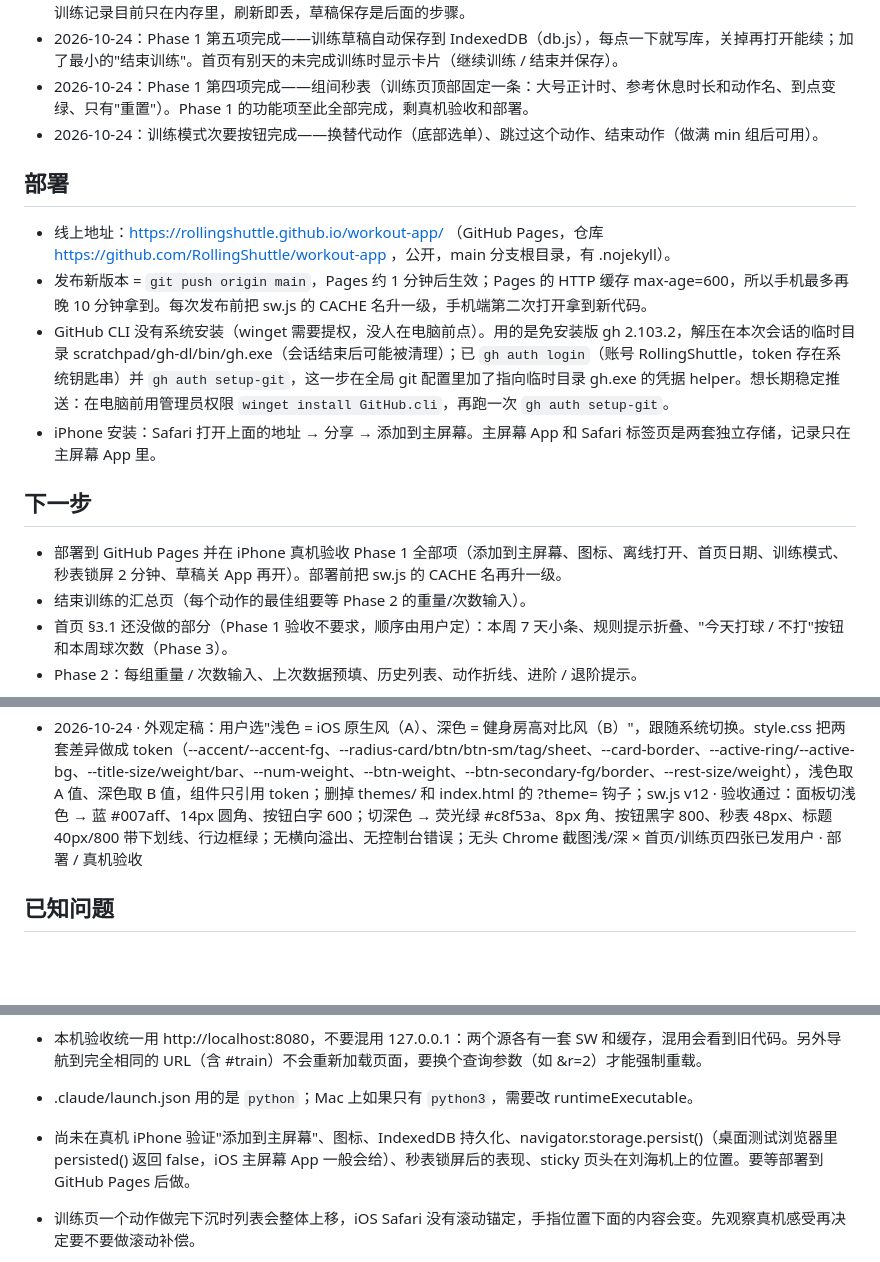
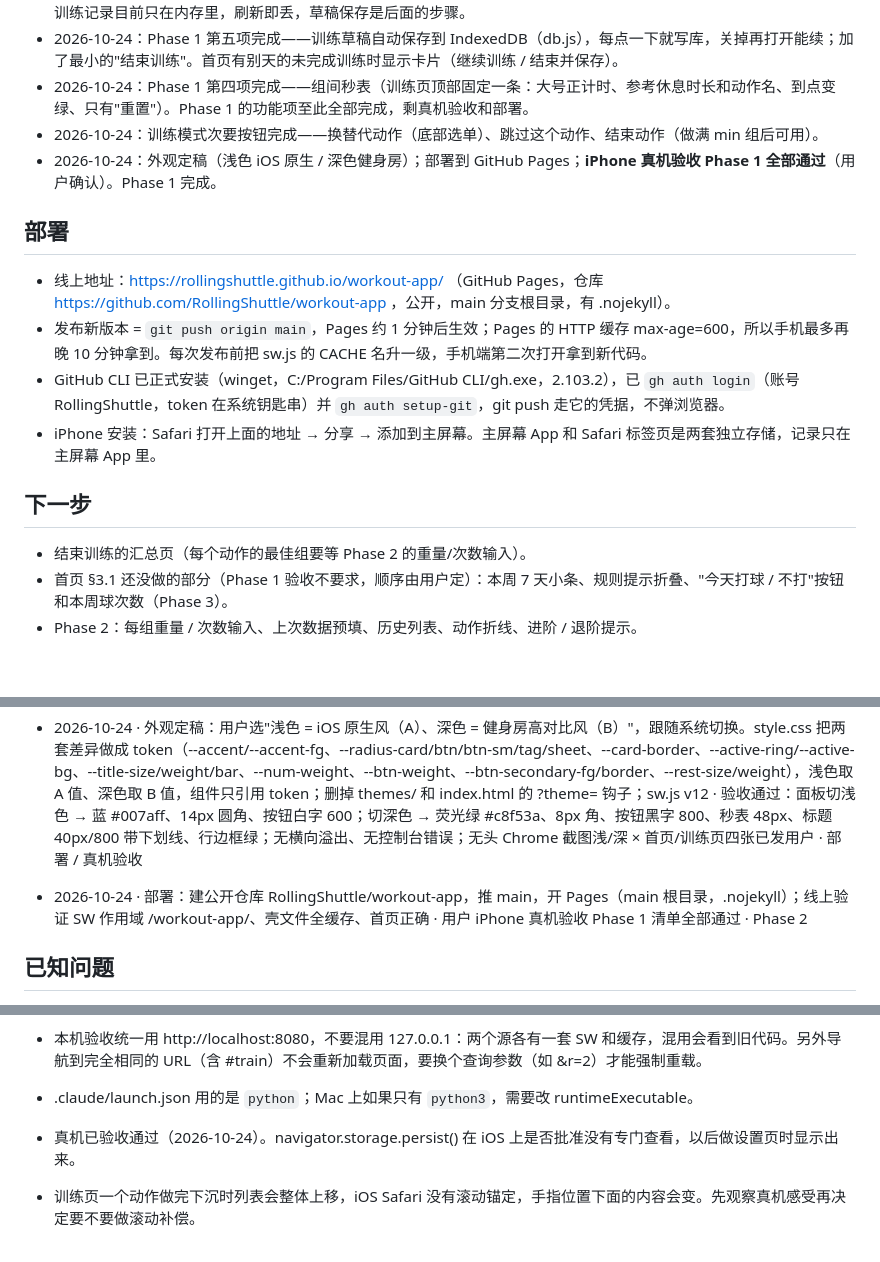
Before and after one commit to RollingShuttle/workout-app, a Markdown page: PROGRESS.md, 3 parts joined by grey strips. Drawn GitHub-style; blank space fills up the shorter version.

Commit message:
PROGRESS：Phase 1 真机验收通过；gh 已正式安装
Co-Authored-By: Claude Fable 5.1 <noreply@anthropic.com>

```diff
--- a/PROGRESS.md
+++ b/PROGRESS.md
@@ -9,18 +9,18 @@
 - 2026-10-24：Phase 1 第五项完成——训练草稿自动保存到 IndexedDB（db.js），每点一下就写库，关掉再打开能续；加了最小的"结束训练"。首页有别天的未完成训练时显示卡片（继续训练 / 结束并保存）。
 - 2026-10-24：Phase 1 第四项完成——组间秒表（训练页顶部固定一条：大号正计时、参考休息时长和动作名、到点变绿、只有"重置"）。Phase 1 的功能项至此全部完成，剩真机验收和部署。
 - 2026-10-24：训练模式次要按钮完成——换替代动作（底部选单）、跳过这个动作、结束动作（做满 min 组后可用）。
+- 2026-10-24：外观定稿（浅色 iOS 原生 / 深色健身房）；部署到 GitHub Pages；**iPhone 真机验收 Phase 1 全部通过**（用户确认）。Phase 1 完成。
 
 ## 部署
 
 - 线上地址：https://rollingshuttle.github.io/workout-app/ （GitHub Pages，仓库 https://github.com/RollingShuttle/workout-app ，公开，main 分支根目录，有 .nojekyll）。
 - 发布新版本 = `git push origin main`，Pages 约 1 分钟后生效；Pages 的 HTTP 缓存 max-age=600，所以手机最多再晚 10 分钟拿到。每次发布前把 sw.js 的 CACHE 名升一级，手机端第二次打开拿到新代码。
-- GitHub CLI 没有系统安装（winget 需要提权，没人在电脑前点）。用的是免安装版 gh 2.103.2，解压在本次会话的临时目录 scratchpad/gh-dl/bin/gh.exe（会话结束后可能被清理）；已 `gh auth login`（账号 RollingShuttle，token 存在系统钥匙串）并 `gh auth setup-git`，这一步在全局 git 配置里加了指向临时目录 gh.exe 的凭据 helper。想长期稳定推送：在电脑前用管理员权限 `winget install GitHub.cli`，再跑一次 `gh auth setup-git`。
+- GitHub CLI 已正式安装（winget，C:/Program Files/GitHub CLI/gh.exe，2.103.2），已 `gh auth login`（账号 RollingShuttle，token 在系统钥匙串）并 `gh auth setup-git`，git push 走它的凭据，不弹浏览器。
 - iPhone 安装：Safari 打开上面的地址 → 分享 → 添加到主屏幕。主屏幕 App 和 Safari 标签页是两套独立存储，记录只在主屏幕 App 里。
 
 ## 下一步
 
 
-- 部署到 GitHub Pages 并在 iPhone 真机验收 Phase 1 全部项（添加到主屏幕、图标、离线打开、首页日期、训练模式、秒表锁屏 2 分钟、草稿关 App 再开）。部署前把 sw.js 的 CACHE 名再升一级。
 - 结束训练的汇总页（每个动作的最佳组要等 Phase 2 的重量/次数输入）。
 - 首页 §3.1 还没做的部分（Phase 1 验收不要求，顺序由用户定）：本周 7 天小条、规则提示折叠、"今天打球 / 不打"按钮和本周球次数（Phase 3）。
 - Phase 2：每组重量 / 次数输入、上次数据预填、历史列表、动作折线、进阶 / 退阶提示。
@@ -39,6 +39,8 @@
 
 - 2026-10-24 · 外观定稿：用户选"浅色 = iOS 原生风（A）、深色 = 健身房高对比风（B）"，跟随系统切换。style.css 把两套差异做成 token（--accent/--accent-fg、--radius-card/btn/btn-sm/tag/sheet、--card-border、--active-ring/--active-bg、--title-size/weight/bar、--num-weight、--btn-weight、--btn-secondary-fg/border、--rest-size/weight），浅色取 A 值、深色取 B 值，组件只引用 token；删掉 themes/ 和 index.html 的 ?theme= 钩子；sw.js v12 · 验收通过：面板切浅色 → 蓝 #007aff、14px 圆角、按钮白字 600；切深色 → 荧光绿 #c8f53a、8px 角、按钮黑字 800、秒表 48px、标题 40px/800 带下划线、行边框绿；无横向溢出、无控制台错误；无头 Chrome 截图浅/深 × 首页/训练页四张已发用户 · 部署 / 真机验收
 
+- 2026-10-24 · 部署：建公开仓库 RollingShuttle/workout-app，推 main，开 Pages（main 根目录，.nojekyll）；线上验证 SW 作用域 /workout-app/、壳文件全缓存、首页正确 · 用户 iPhone 真机验收 Phase 1 清单全部通过 · Phase 2
+
 ## 已知问题
 - 2026-10-24 · 训练模式次要按钮：workout.js（entry 加 endedEarly；effectiveExercise 按替代动作取名字和重量，替代动作没写 load 按"首次做时填"不沿用原重量；每组记 usedAlternate 方便中途切换后区分；canEndExercise：做满 min 且未到 max；endExercise / skipExercise / unskipExercise / setAlternate；addExtraSet 对提前结束的动作只是回到进行中不加目标；取消再加一组清 endedEarly；sessionHasInput：记了组或换替代/跳过/提前结束都算有输入，草稿保存、返回确认、跨天保护、首页草稿判断都用它；orderedEntries 把完成和跳过都下沉；finishSession：提前结束算 done、跳过无组算 skipped、有组算 partial）、train-view.js（进行中行加 train-secondary 一行：撤销 / 结束动作（只在 min<max 的动作显示，未达 min 禁用）/ 跳过 / 换替代动作（有 alternates 才显示）；完成行"继续这个动作"或"再加一组"；跳过行显示"已跳过"只有"取消跳过"；替代动作行显示"替代 原名"；底部选单：原动作 + 替代动作（重量未填就写明）+ 取消，aria-modal、拿焦点、Escape 关闭、点背景关闭、背后不滚动；秒表条动作名用替代名）、app.js（onEnd / onSkip / onUnskip / onPickAlternate；state.picker 离开训练页清掉）、style.css、sw.js v11 · 验收通过：卧推换成斜下胸推机器后行名、"替代 卧推 · 45 lb"、记录 weight 45 和 set.usedAlternate；换回原动作；中途切换后每组各自带标记；Escape / 背景 / 取消都能关；离开训练页再进不弹选单；跳过的行变灰下沉"已跳过"、取消跳过回原位；三头 2–3 组：结束动作未满 2 组禁用，2 组后结束 → 2/3 完成 + "继续这个动作"，继续后目标不变，3/3 后再加一组 → 3/4 时结束动作禁用，取消再加一组回 3/3 完成态；只跳过没做组也写进草稿且返回时确认；结束训练后状态 done / partial / skipped；无控制台错误。两视角审查 11 条（另两视角和反证因会话上限失败），11 条全部按代码确认并修复 · 三版外观风格
 
@@ -50,7 +52,7 @@
 - SW 更新：壳文件（app.js / schedule.js / style.css / index.html 等）是 stale-while-revalidate，改了代码要第二次打开才生效，而且"有新版本"提示只在 sw.js 本身变化时出现（比如改 CACHE 名）。所以每次部署都改一下 sw.js 的 CACHE 名最稳妥。training-plan.json 是网络优先，改 overrides 当次打开就生效。注册时已用 updateViaCache:'none'，检查 sw.js 更新不走 HTTP 缓存。
 - 本机验收统一用 http://localhost:8080，不要混用 127.0.0.1：两个源各有一套 SW 和缓存，混用会看到旧代码。另外导航到完全相同的 URL（含 #train）不会重新加载页面，要换个查询参数（如 &r=2）才能强制重载。
 - .claude/launch.json 用的是 `python`；Mac 上如果只有 `python3`，需要改 runtimeExecutable。
-- 尚未在真机 iPhone 验证"添加到主屏幕"、图标、IndexedDB 持久化、navigator.storage.persist()（桌面测试浏览器里 persisted() 返回 false，iOS 主屏幕 App 一般会给）、秒表锁屏后的表现、sticky 页头在刘海机上的位置。要等部署到 GitHub Pages 后做。
+- 真机已验收通过（2026-10-24）。navigator.storage.persist() 在 iOS 上是否批准没有专门查看，以后做设置页时显示出来。
 - 训练页一个动作做完下沉时列表会整体上移，iOS Safari 没有滚动锚定，手指位置下面的内容会变。先观察真机感受再决定要不要做滚动补偿。
 - 同一浏览器里同时开两个标签页（同源、同一测试/真实模式）会互相覆盖草稿：persistSession 整条 put、启动时只读一次 findDraft，后写的赢。iPhone 主屏幕 App 单实例、和 Safari 存储隔离，碰不到；本机验收只开一个标签页。以后要做可以在页面重新可见时重读 findDraft。
 - 测试模式记录：?date= 建的训练带 test:true，和真实记录在同一张 sessions 表里。db.js 只导出 listSessions / findDraft（都按 test 过滤），以后历史列表、导出、备份提醒计数一律从 listSessions 读，不要再加全表读取。
```
